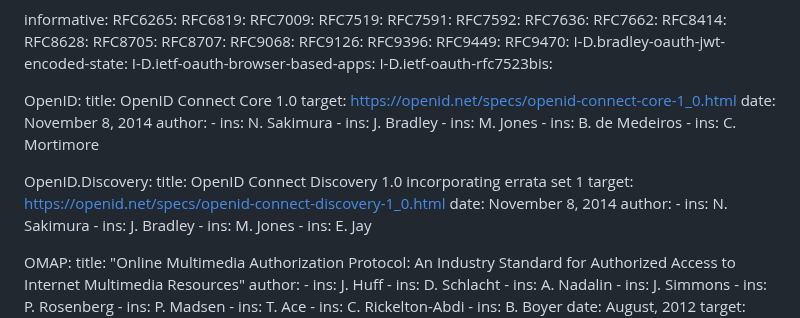
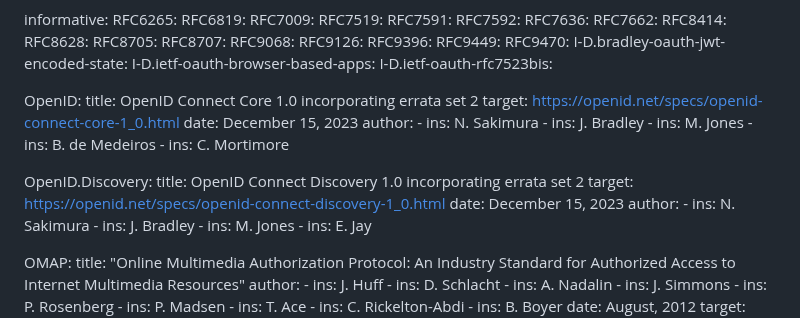
Before and after one commit to oauth-wg/oauth-v2-1, a Markdown page: draft-ietf-oauth-v2-1.md, the part around the change. Rendered like a GitHub page.

Commit message:
update OIDC reference

```diff
--- a/draft-ietf-oauth-v2-1.md
+++ b/draft-ietf-oauth-v2-1.md
@@ -105,9 +105,9 @@ informative:
   I-D.ietf-oauth-rfc7523bis:
 
   OpenID:
-    title: OpenID Connect Core 1.0
+    title: OpenID Connect Core 1.0 incorporating errata set 2
     target: https://openid.net/specs/openid-connect-core-1_0.html
-    date: November 8, 2014
+    date: December 15, 2023
     author:
       - ins: N. Sakimura
       - ins: J. Bradley
@@ -116,9 +116,9 @@ informative:
       - ins: C. Mortimore
 
   OpenID.Discovery:
-    title: OpenID Connect Discovery 1.0 incorporating errata set 1
+    title: OpenID Connect Discovery 1.0 incorporating errata set 2
     target: https://openid.net/specs/openid-connect-discovery-1_0.html
-    date: November 8, 2014
+    date: December 15, 2023
     author:
       - ins: N. Sakimura
       - ins: J. Bradley
```
